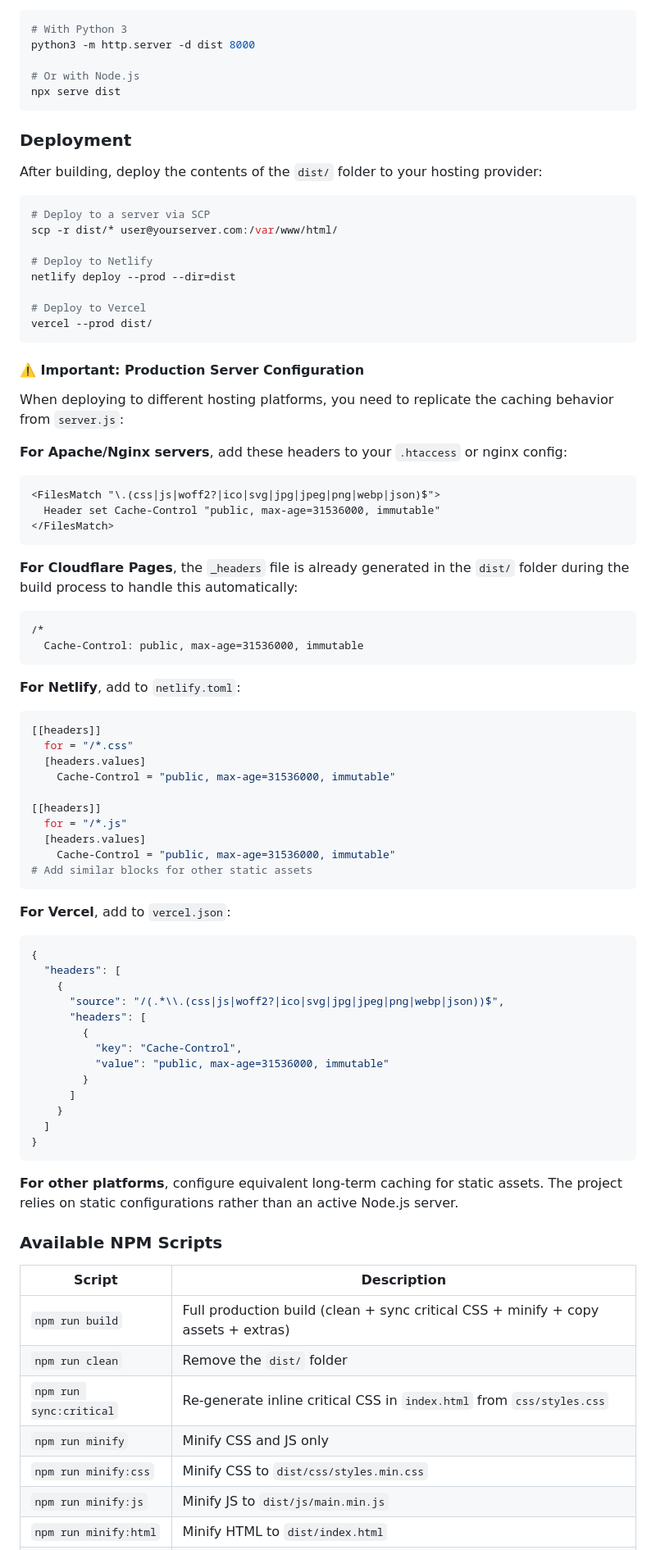
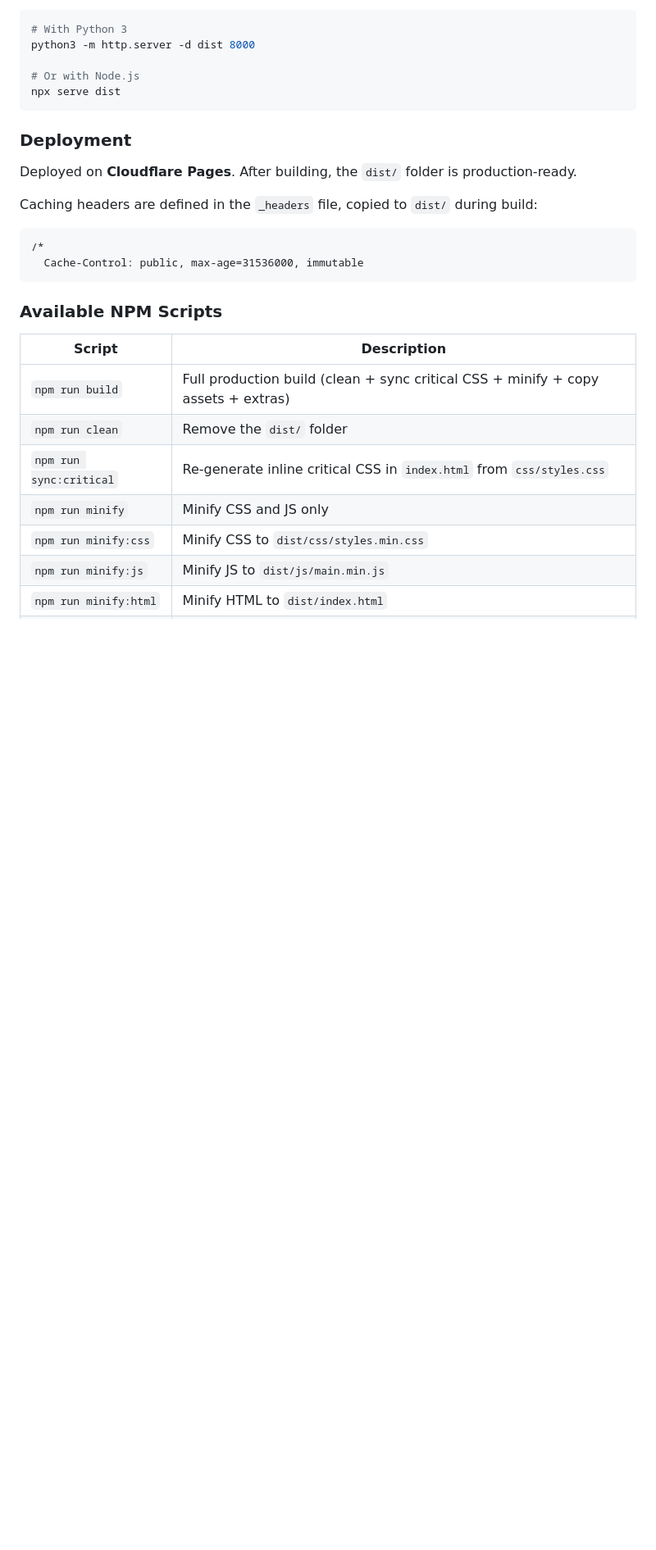
Before and after one commit to fabianvelizok/vm-pro-lab, a Markdown page: README.md, the part around the change. Shown at 82% size. Drawn GitHub-style; blank space fills up the shorter version.

Commit message:
Updated the READAME.md file

````diff
--- a/README.md
+++ b/README.md
@@ -101,68 +101,13 @@ npx serve dist
 
 ### Deployment
 
-After building, deploy the contents of the `dist/` folder to your hosting provider:
+Deployed on **Cloudflare Pages**. After building, the `dist/` folder is production-ready.
 
-```bash
-# Deploy to a server via SCP
-scp -r dist/* user@yourserver.com:/var/www/html/
-
-# Deploy to Netlify
-netlify deploy --prod --dir=dist
-
-# Deploy to Vercel
-vercel --prod dist/
-```
-
-#### ⚠️ Important: Production Server Configuration
-
-When deploying to different hosting platforms, you need to replicate the caching behavior from `server.js`:
-
-**For Apache/Nginx servers**, add these headers to your `.htaccess` or nginx config:
-```apache
-<FilesMatch "\.(css|js|woff2?|ico|svg|jpg|jpeg|png|webp|json)$">
-  Header set Cache-Control "public, max-age=31536000, immutable"
-</FilesMatch>
-```
-
-**For Cloudflare Pages**, the `_headers` file is already generated in the `dist/` folder during the build process to handle this automatically:
+Caching headers are defined in the `_headers` file, copied to `dist/` during build:
 ```
 /*
   Cache-Control: public, max-age=31536000, immutable
 ```
-
-**For Netlify**, add to `netlify.toml`:
-```toml
-[[headers]]
-  for = "/*.css"
-  [headers.values]
-    Cache-Control = "public, max-age=31536000, immutable"
-
-[[headers]]
-  for = "/*.js"
-  [headers.values]
-    Cache-Control = "public, max-age=31536000, immutable"
-# Add similar blocks for other static assets
-```
-
-**For Vercel**, add to `vercel.json`:
-```json
-{
-  "headers": [
-    {
-      "source": "/(.*\\.(css|js|woff2?|ico|svg|jpg|jpeg|png|webp|json))$",
-      "headers": [
-        {
-          "key": "Cache-Control",
-          "value": "public, max-age=31536000, immutable"
-        }
-      ]
-    }
-  ]
-}
-```
-
-**For other platforms**, configure equivalent long-term caching for static assets. The project relies on static configurations rather than an active Node.js server.
 
 ### Available NPM Scripts
 
````
